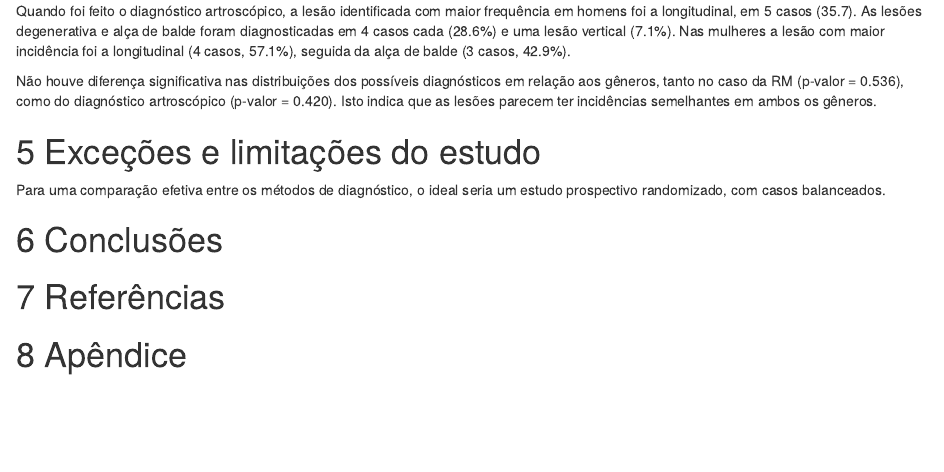
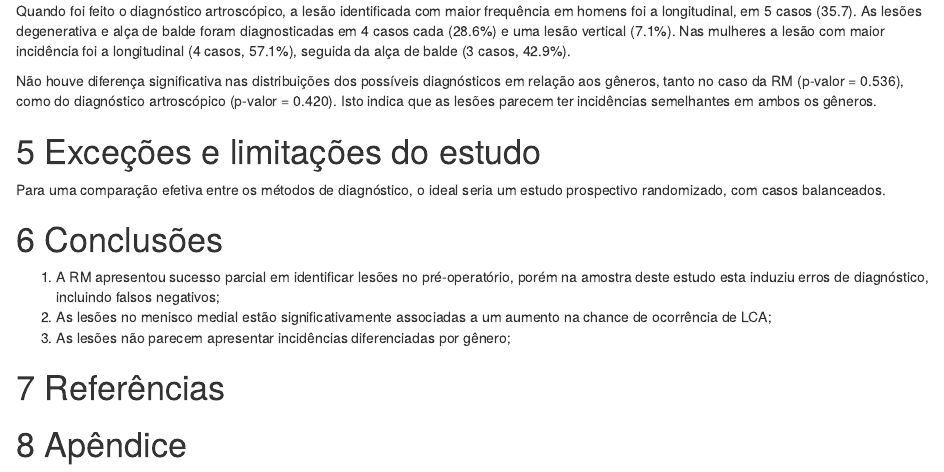
Before and after one commit to philsf-biostat/SAR-2018-001-AL, an R Markdown document (report/analise_dados_AL_2018-v01.Rmd): the page in a window 1100 px wide, from 3460 px down. Rendered offline with R 4.5, knitr and Pandoc, with nearby package versions; some code elsewhere in the file could not run offline.

Commit message:
conclusões

```diff
--- a/report/analise_dados_AL_2018-v01.Rmd
+++ b/report/analise_dados_AL_2018-v01.Rmd
@@ -232,6 +232,9 @@ Para uma comparação efetiva entre os métodos de diagnóstico, o ideal seria u
 
 # Conclusões
 
+1. A RM apresentou sucesso parcial em identificar lesões no pré-operatório, porém na amostra deste estudo esta induziu erros de diagnóstico, incluindo falsos negativos;
+1. As lesões no menisco medial estão significativamente associadas a um aumento na chance de ocorrência de LCA;
+1. As lesões não parecem apresentar incidências diferenciadas por gênero;
 
 # Referências
 
```
